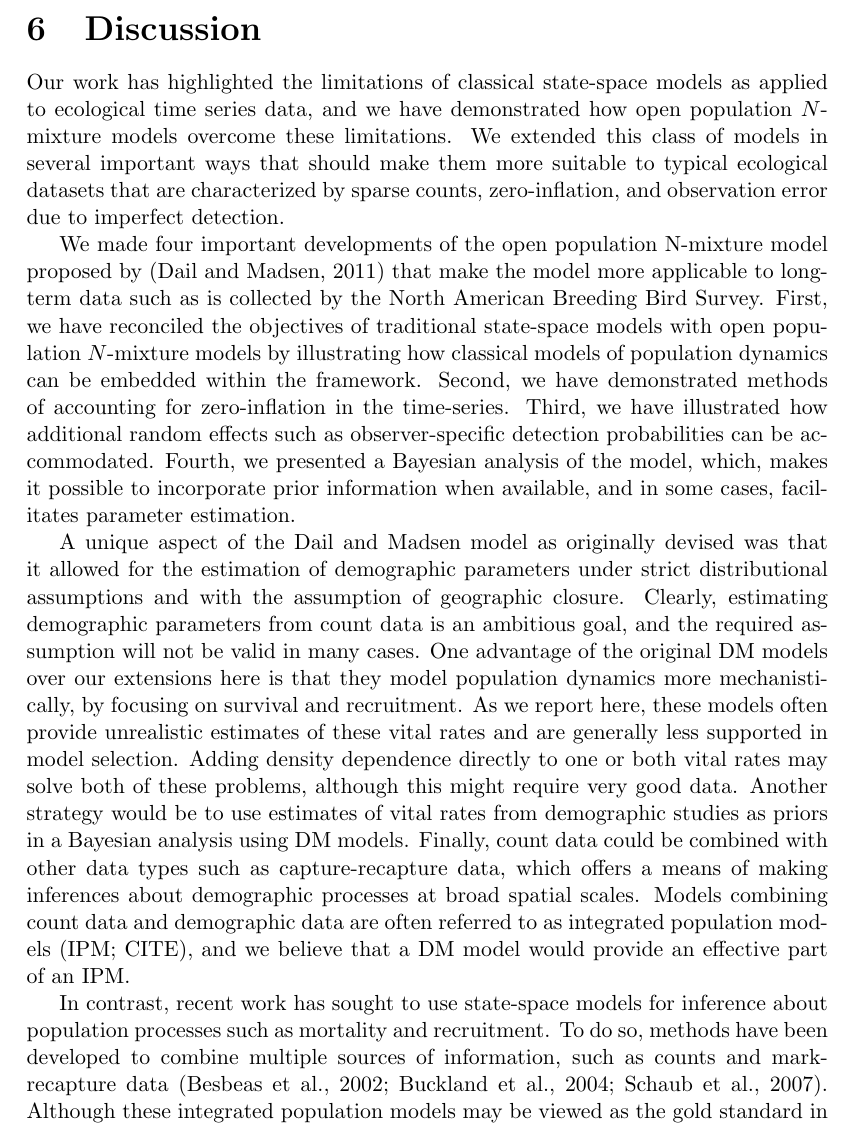
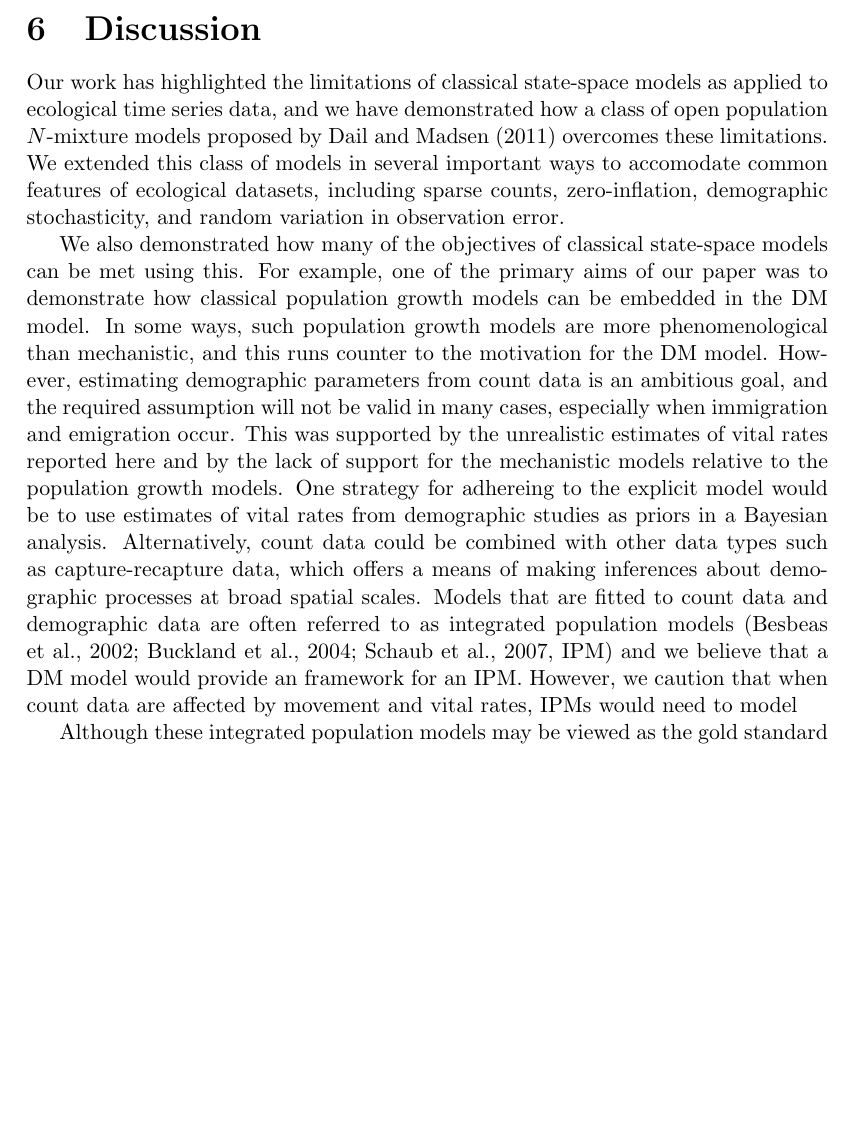
Before and after one commit to falafelbot/dm-ext, a LaTeX document (Dail_Mad_ext.tex): part of page 13 of 21 before the commit and part of page 13 of 20 after it, cut so that both start at the same text, the shorter picture padded with empty space. Compiled offline with pdfLaTeX.

Commit message:
discussion

```diff
--- a/Dail_Mad_ext.tex
+++ b/Dail_Mad_ext.tex
@@ -1091,64 +1091,81 @@ for both models).
   including those describing the initial state at time $t=1$, and (4)
   allows for inference about both temporal and spatial variation in
   abundance.
-
 \end{comment}
 
 
 Our work has highlighted the limitations of classical state-space
 models as applied to ecological time series data, and we have
-demonstrated how open population $N$-mixture models overcome these
+demonstrated how a class of open population $N$-mixture models
+proposed by \citet{dail_madsen:2011} overcomes these
 limitations. We extended this class of models in several important
-ways that should make them more suitable to typical ecological
-datasets that are characterized by sparse counts, zero-inflation, and
-observation error due to imperfect detection.
-
-We made four important developments of the open population
-N-mixture model proposed by \citep{dail_madsen:2011} that make the
-model more applicable to long-term data such as is collected
-by the North American Breeding Bird Survey. First, we have
-reconciled the objectives of traditional state-space models
-with open population $N$-mixture models by illustrating how
-classical models of population dynamics can be embedded within
-the framework. Second, we have demonstrated methods of
-accounting for zero-inflation in the time-series. Third, we
-have illustrated how additional random effects such as
-observer-specific detection probabilities can be
-accommodated. Fourth, we presented a Bayesian analysis of the
-model, which, makes it possible to incorporate prior information when
-available, and in some cases, facilitates parameter estimation.
-
-
-A unique aspect of the Dail and Madsen model as originally
-devised was that it allowed for the estimation of demographic
-parameters under strict distributional assumptions and with the
-assumption of geographic closure. Clearly, estimating
+ways to accomodate common features of ecological
+datasets, including sparse counts, zero-inflation, demographic
+stochasticity, and random variation in observation error.
+%We made four important developments of the open population
+%N-mixture model proposed by \citet{dail_madsen:2011} that make the
+%model more applicable to long-term data such as is collected
+%by the North American Breeding Bird Survey.
+%First, we have
+%reconciled the objectives of traditional state-space models
+%with open population $N$-mixture models by illustrating how
+%classical models of population dynamics can be embedded within
+%the framework. Second, we have demonstrated methods of
+%accounting for zero-inflation in the time-series. Third, we
+%have illustrated how additional random effects such as
+%observer-specific detection probabilities can be
+%accommodated. Fourth, we presented a Bayesian analysis of the
+%model, which, makes it possible to incorporate prior information when
+%available, and in some cases, facilitates parameter estimation.
+
+We also demonstrated how many of the objectives of classical
+state-space models can be met using this. For example, one of the
+primary aims of our paper was to demonstrate how classical
+population growth models can be embedded in the DM model.
+In some ways, such population growth models are more phenomenological
+than mechanistic, and this runs counter to the motivation for the DM
+model. However,
+%A unique aspect of the Dail and Madsen model as originally
+%devised was that it allowed for the estimation of demographic
+%parameters under strict distributional assumptions and with the
+%assumption of geographic closure. Clearly,
+estimating
 demographic parameters from count data is an ambitious goal, and
-the required assumption will not be valid in many cases. One
-advantage of the original DM models over our extensions here is
-that they model population dynamics more mechanistically, by
-focusing on survival and recruitment. As we report here, these
-models often provide unrealistic estimates of these vital rates
-and are generally less supported in model selection. Adding
-density dependence directly to one or both vital rates may solve
-both of these problems, although this might require very good
-data. Another strategy would be to use estimates of vital rates
-from demographic studies as priors in a Bayesian analysis using
-DM models. Finally, count data could be combined with other data
-types such as capture-recapture data, which offers a means of
+the required assumption will not be valid in many cases, especially
+when immigration and emigration occur. This was supported by the
+unrealistic estimates of vital rates reported here and by the lack of
+support for the mechanistic models relative to the population growth
+models.
+%One
+%advantage of the original DM models over our extensions here is
+%that they model population dynamics more mechanistically, by
+%focusing on survival and recruitment. As we report here, these
+%models often provide unrealistic estimates of these vital rates
+%and are generally less supported in model selection.
+%Adding
+%density dependence directly to one or both vital rates may solve
+%both of these problems, although this might require very good
+%data.
+One strategy for adhereing to the explicit model would be to use
+estimates of vital rates from demographic studies as priors in a
+Bayesian analysis. Alternatively, count data could be combined with
+other data types such as capture-recapture data, which offers a means of
 making inferences about demographic processes at broad spatial
-scales. Models combining count data and demographic data are
-often referred to as integrated population models (IPM; CITE),
-and we believe that a DM model would provide an effective part
-of an IPM.
-
-
-In contrast, recent work has sought to use state-space
-models for inference about population processes such as mortality and
-recruitment. To do so, methods have been developed to combine multiple
-sources of information, such as counts and mark-recapture data
-\citep{besbeas_etal:2002, buckland_etal:2004,
-  schaub_etal:2007}. Although these integrated
+scales. Models that are fitted to count data and demographic data are
+often referred to as integrated population models
+\citep[][IPM]{besbeas_etal:2002, buckland_etal:2004,schaub_etal:2007}
+and we believe that a DM model would provide an framework for an
+IPM. However, we caution that when count data are affected by movement
+and vital rates, IPMs would need to model
+
+%In contrast, recent work has sought to use state-space
+%models for inference about population processes such as mortality and
+%recruitment. To do so, methods have been developed to combine multiple
+%sources of information, such as counts and mark-recapture data
+%\citep{besbeas_etal:2002, buckland_etal:2004,
+%  schaub_etal:2007}.
+
+Although these integrated
 population models may be viewed as the gold standard in state-space
 modeling, ecologists are not always so fortunate to have direct
 information about vital rates, especially at large spatial scales.
```
Also changed, not shown: Dail_Mad_ext.pdf.
